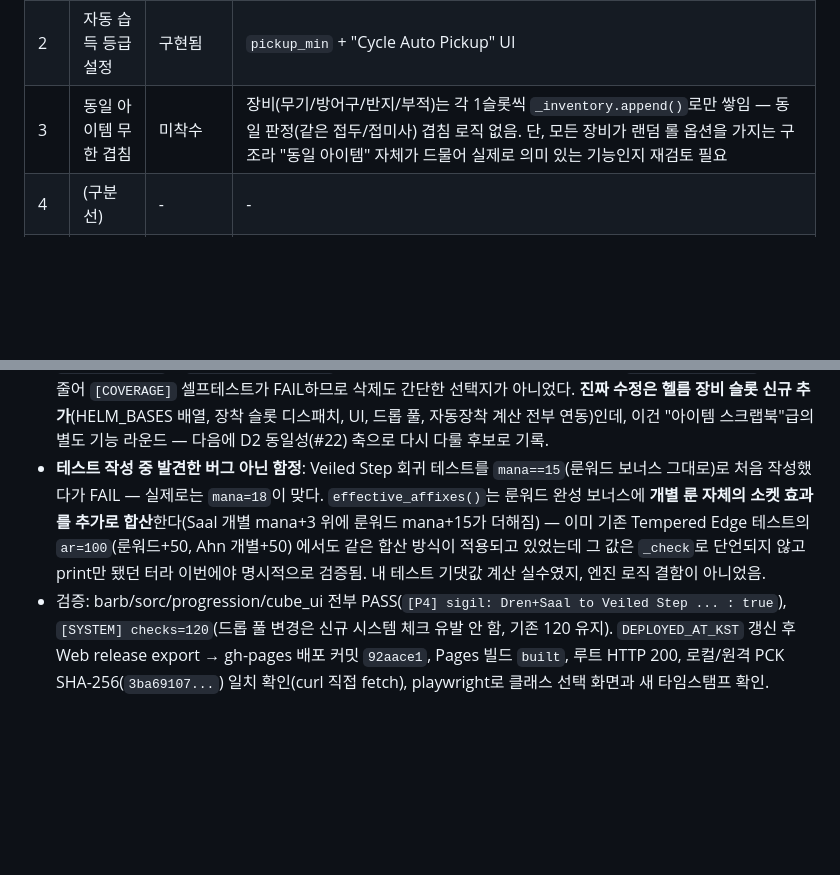
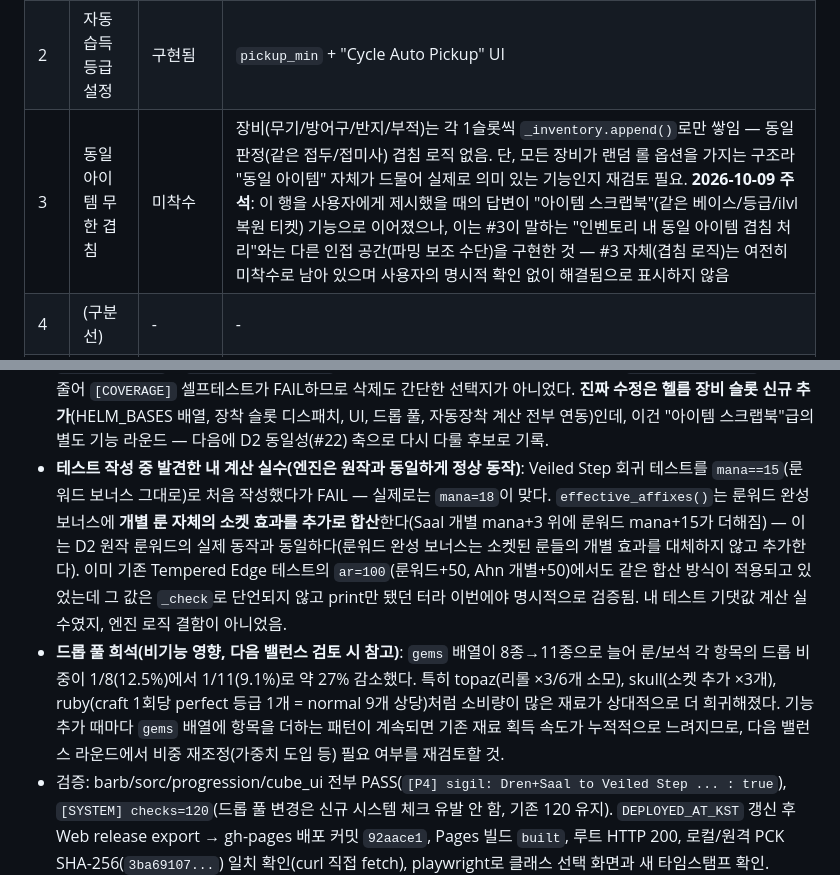
Before and after one commit to jflakeee/diablo, a Markdown page: docs/PROJECT_MEMORY.md, 2 parts joined by grey strips. Rendered like a GitHub page; blank space fills up the shorter version.

Commit message:
Annotate rune drop-pool round with advisor follow-ups
Soften "pitfall" wording for runeword additive stacking (it matches
original D2 behavior, not an engine quirk), record drop-pool dilution
from gems array growing 8->11 entries for future balance review, and
annotate backlog #3 to clarify the scrapbook solved an adjacent space
rather than the item-stacking item itself.

```diff
--- a/docs/PROJECT_MEMORY.md
+++ b/docs/PROJECT_MEMORY.md
@@ -46,7 +46,7 @@
 |---|------|------|------|
 | 1 | 아이템 자동 습득 | 구현됨 | `Automation.accepts()`, `_pickup()`에서 호출 |
 | 2 | 자동 습득 등급 설정 | 구현됨 | `pickup_min` + "Cycle Auto Pickup" UI |
-| 3 | 동일 아이템 무한 겹침 | 미착수 | 장비(무기/방어구/반지/부적)는 각 1슬롯씩 `_inventory.append()`로만 쌓임 — 동일 판정(같은 접두/접미사) 겹침 로직 없음. 단, 모든 장비가 랜덤 롤 옵션을 가지는 구조라 "동일 아이템" 자체가 드물어 실제로 의미 있는 기능인지 재검토 필요 |
+| 3 | 동일 아이템 무한 겹침 | 미착수 | 장비(무기/방어구/반지/부적)는 각 1슬롯씩 `_inventory.append()`로만 쌓임 — 동일 판정(같은 접두/접미사) 겹침 로직 없음. 단, 모든 장비가 랜덤 롤 옵션을 가지는 구조라 "동일 아이템" 자체가 드물어 실제로 의미 있는 기능인지 재검토 필요. **2026-10-09 주석**: 이 행을 사용자에게 제시했을 때의 답변이 "아이템 스크랩북"(같은 베이스/등급/ilvl 복원 티켓) 기능으로 이어졌으나, 이는 #3이 말하는 "인벤토리 내 동일 아이템 겹침 처리"와는 다른 인접 공간(파밍 보조 수단)을 구현한 것 — #3 자체(겹침 로직)는 여전히 미착수로 남아 있으며 사용자의 명시적 확인 없이 해결됨으로 표시하지 않음 |
 | 4 | (구분선) | - | - |
 | 5 | 포션 자동 습득 | 구현됨 | `accepts()` slot="potion" 무조건 true |
 | 6 | 상위 포션으로 자동 교체 | 구현됨 | `Automation.potion_upgrade()` |
@@ -684,14 +684,24 @@
   장착 슬롯 디스패치, UI, 드롭 풀, 자동장착 계산 전부 연동)인데, 이건 "아이템
   스크랩북"급의 별도 기능 라운드 — 다음에 D2 동일성(#22) 축으로 다시 다룰
   후보로 기록.
-- **테스트 작성 중 발견한 버그 아닌 함정**: Veiled Step 회귀 테스트를
-  `mana==15`(룬워드 보너스 그대로)로 처음 작성했다가 FAIL — 실제로는
-  `mana=18`이 맞다. `effective_affixes()`는 룬워드 완성 보너스에 **개별 룬
-  자체의 소켓 효과를 추가로 합산**한다(Saal 개별 mana+3 위에 룬워드 mana+15가
-  더해짐) — 이미 기존 Tempered Edge 테스트의 `ar=100`(룬워드+50, Ahn 개별+50)
-  에서도 같은 합산 방식이 적용되고 있었는데 그 값은 `_check`로 단언되지
-  않고 print만 됐던 터라 이번에야 명시적으로 검증됨. 내 테스트 기댓값 계산
-  실수였지, 엔진 로직 결함이 아니었음.
+- **테스트 작성 중 발견한 내 계산 실수(엔진은 원작과 동일하게 정상 동작)**:
+  Veiled Step 회귀 테스트를 `mana==15`(룬워드 보너스 그대로)로 처음
+  작성했다가 FAIL — 실제로는 `mana=18`이 맞다. `effective_affixes()`는
+  룬워드 완성 보너스에 **개별 룬 자체의 소켓 효과를 추가로 합산**한다(Saal
+  개별 mana+3 위에 룬워드 mana+15가 더해짐) — 이는 D2 원작 룬워드의 실제
+  동작과 동일하다(룬워드 완성 보너스는 소켓된 룬들의 개별 효과를 대체하지
+  않고 추가한다). 이미 기존 Tempered Edge 테스트의 `ar=100`(룬워드+50,
+  Ahn 개별+50)에서도 같은 합산 방식이 적용되고 있었는데 그 값은 `_check`로
+  단언되지 않고 print만 됐던 터라 이번에야 명시적으로 검증됨. 내 테스트
+  기댓값 계산 실수였지, 엔진 로직 결함이 아니었음.
+- **드롭 풀 희석(비기능 영향, 다음 밸런스 검토 시 참고)**: `gems` 배열이
+  8종→11종으로 늘어 룬/보석 각 항목의 드롭 비중이 1/8(12.5%)에서
+  1/11(9.1%)로 약 27% 감소했다. 특히 topaz(리롤 ×3/6개 소모),
+  skull(소켓 추가 ×3개), ruby(craft 1회당 perfect 등급 1개 = normal 9개
+  상당)처럼 소비량이 많은 재료가 상대적으로 더 희귀해졌다. 기능 추가 때마다
+  `gems` 배열에 항목을 더하는 패턴이 계속되면 기존 재료 획득 속도가
+  누적적으로 느려지므로, 다음 밸런스 라운드에서 비중 재조정(가중치 도입 등)
+  필요 여부를 재검토할 것.
 - 검증: barb/sorc/progression/cube_ui 전부 PASS(`[P4] sigil: Dren+Saal to
   Veiled Step ... : true`), `[SYSTEM] checks=120`(드롭 풀 변경은 신규
   시스템 체크 유발 안 함, 기존 120 유지). `DEPLOYED_AT_KST` 갱신 후 Web
```
